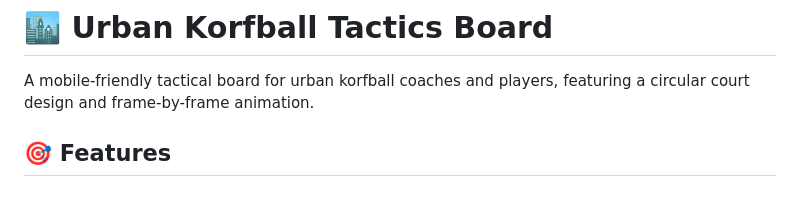
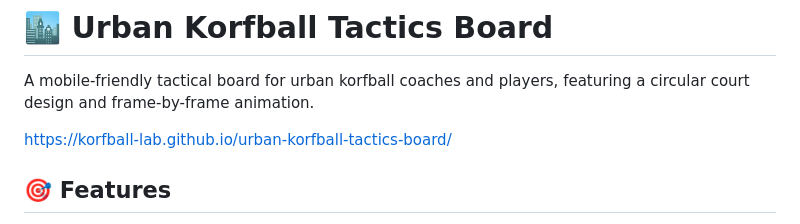
Before and after one commit to korfball-lab/urban-korfball-tactics-board, a Markdown page: README.md, the part around the change. Drawn GitHub-style; blank space fills up the shorter version.

```diff
--- a/README.md
+++ b/README.md
@@ -1,6 +1,8 @@
 # 🏙️ Urban Korfball Tactics Board
 
 A mobile-friendly tactical board for urban korfball coaches and players, featuring a circular court design and frame-by-frame animation.
+
+[https://korfball-lab.github.io/urban-korfball-tactics-board/](https://korfball-lab.github.io/urban-korfball-tactics-board/)
 
 ## 🎯 Features
 
```
